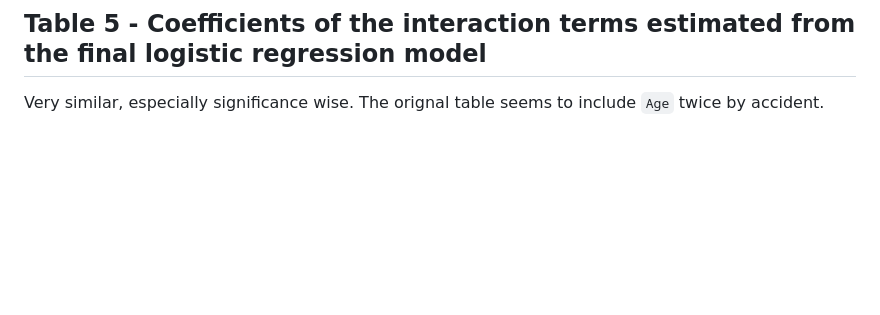
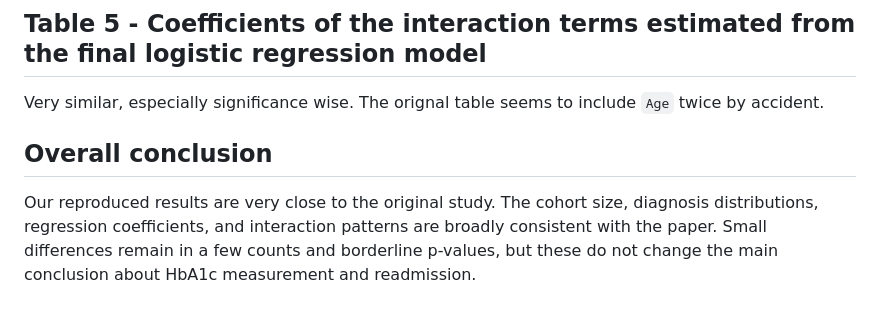
Before and after one commit to mxh210/Summer-Individual-Project, a Markdown page: Processing_Pipeline/Table Comparisons.md, the part around the change. GitHub-like rendering; blank space fills up the shorter version.

Commit message:
Added overall conclusion after comaprisons

```diff
--- a/Processing_Pipeline/Table Comparisons.md
+++ b/Processing_Pipeline/Table Comparisons.md
@@ -13,3 +13,6 @@ Table 4 was reproduced closely. The estimated coefficients were generally very s
 
 ## Table 5 - Coefficients of the interaction terms estimated from the final logistic regression model
 Very similar, especially significance wise. The orignal table seems to include `Age` twice by accident.
+
+## Overall conclusion
+Our reproduced results are very close to the original study. The cohort size, diagnosis distributions, regression coefficients, and interaction patterns are broadly consistent with the paper. Small differences remain in a few counts and borderline p-values, but these do not change the main conclusion about HbA1c measurement and readmission.
```
